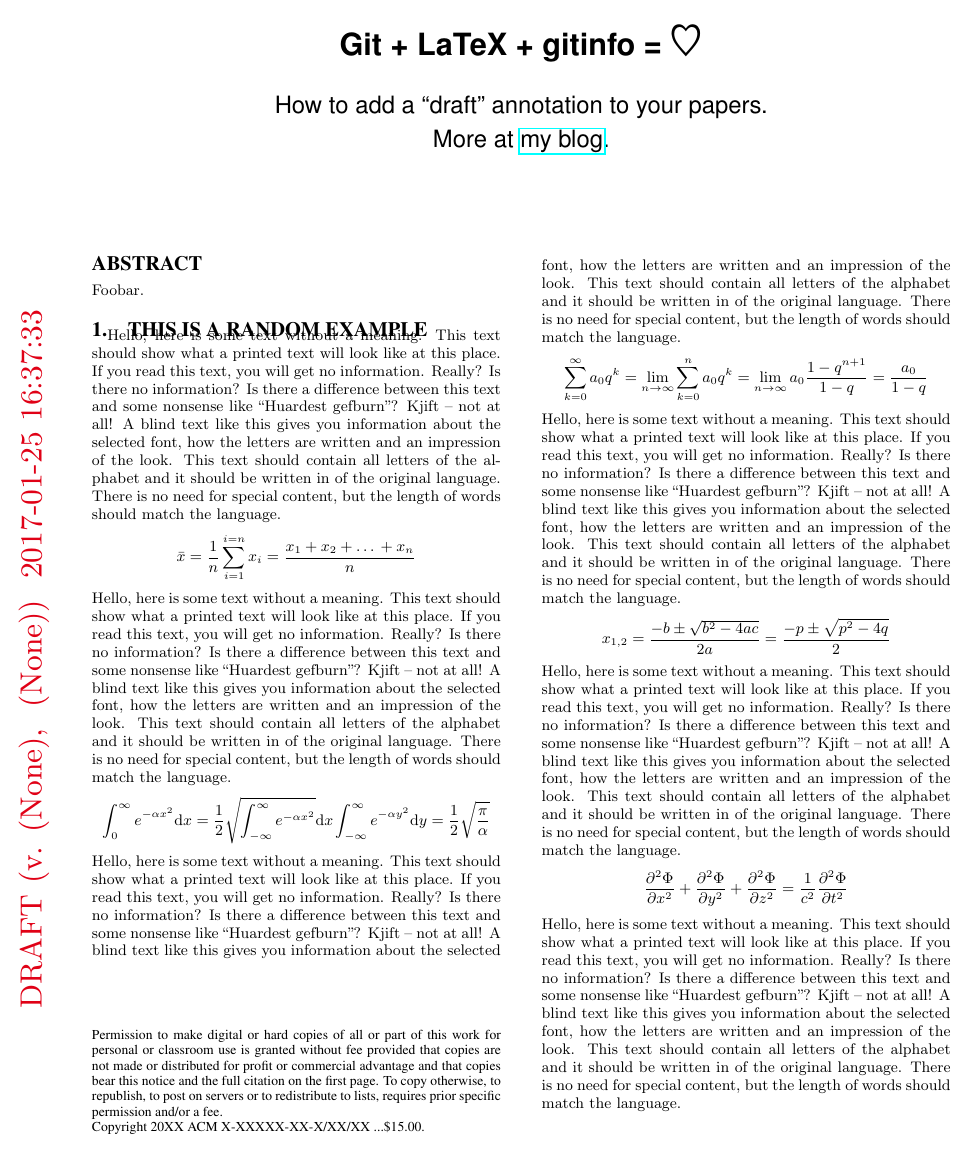
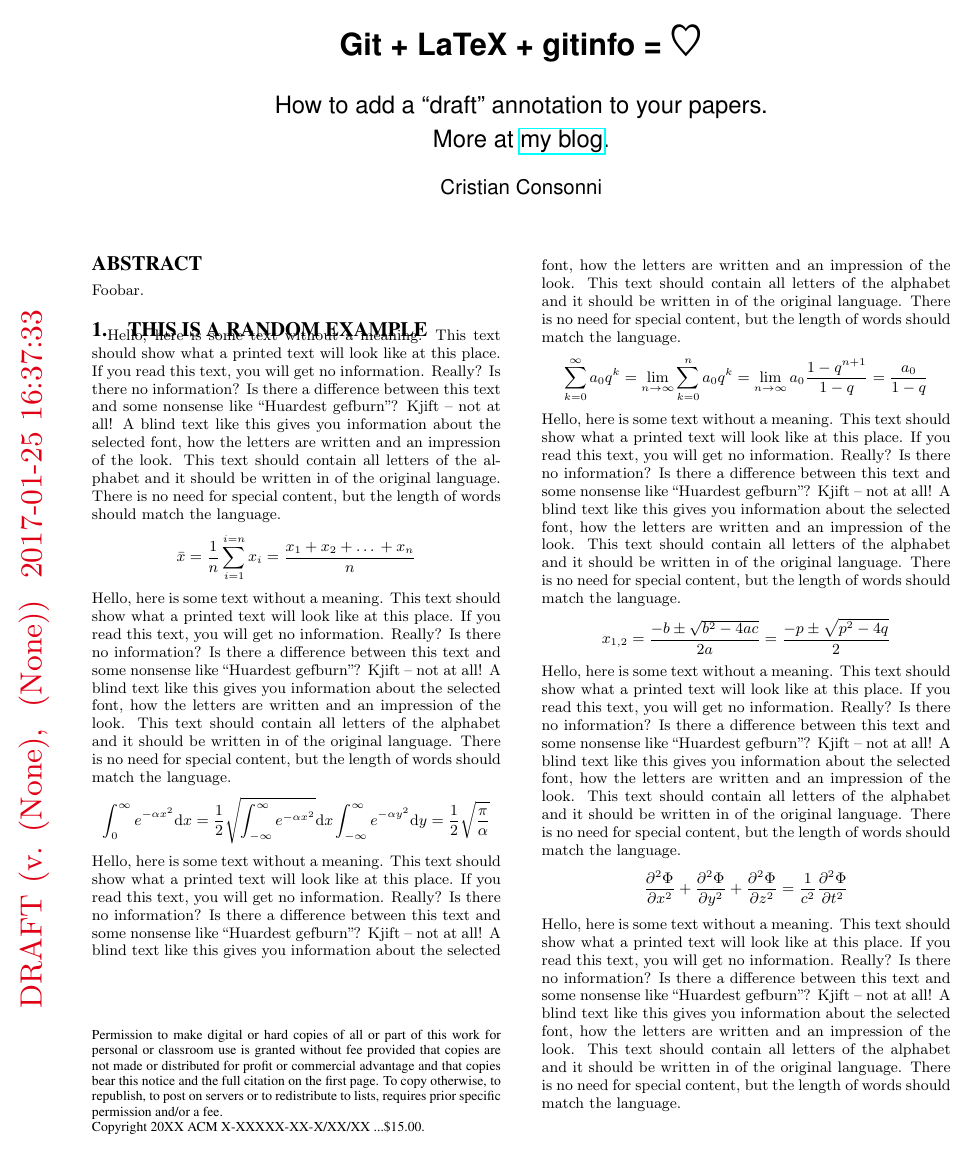
Before and after one commit to CristianCantoro/latex_draft_example, a LaTeX paper (paper.tex): the whole page. Compiled offline with pdfLaTeX.

Commit message:
Add author

```diff
--- a/paper.tex
+++ b/paper.tex
@@ -35,6 +35,7 @@
 \title{Git + LaTeX + gitinfo = {\Huge \Heart}}
 \subtitle{How to add a ``draft'' annotation to your papers. \\
 More at \href{https://balist.es/blog/2016/11/02/git-latex-gitinfo-draft-watermark/}{my blog}.}
+\author{Cristian Consonni}
 
 \maketitle
 
```
